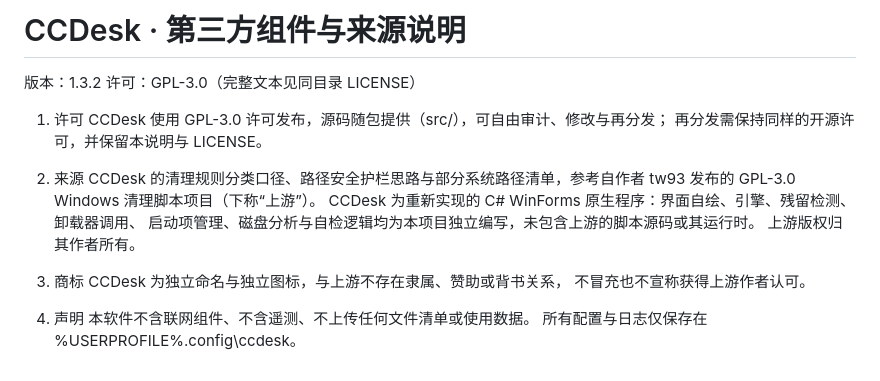
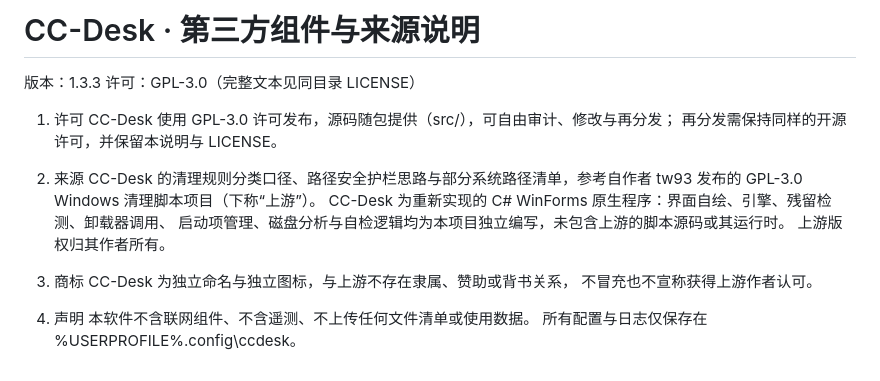
Before and after one commit to papUP8/AG-Cleaner, a Markdown page: NOTICE.md, the part around the change. GitHub-like rendering.

```diff
--- a/NOTICE.md
+++ b/NOTICE.md
@@ -1,21 +1,21 @@
-CCDesk · 第三方组件与来源说明
+CC-Desk · 第三方组件与来源说明
 ================================
-版本：1.3.2
+版本：1.3.3
 许可：GPL-3.0（完整文本见同目录 LICENSE）
 
 1. 许可
-   CCDesk 使用 GPL-3.0 许可发布，源码随包提供（src/），可自由审计、修改与再分发；
+   CC-Desk 使用 GPL-3.0 许可发布，源码随包提供（src/），可自由审计、修改与再分发；
    再分发需保持同样的开源许可，并保留本说明与 LICENSE。
 
 2. 来源
-   CCDesk 的清理规则分类口径、路径安全护栏思路与部分系统路径清单，参考自作者 tw93
+   CC-Desk 的清理规则分类口径、路径安全护栏思路与部分系统路径清单，参考自作者 tw93
    发布的 GPL-3.0 Windows 清理脚本项目（下称“上游”）。
-   CCDesk 为重新实现的 C# WinForms 原生程序：界面自绘、引擎、残留检测、卸载器调用、
+   CC-Desk 为重新实现的 C# WinForms 原生程序：界面自绘、引擎、残留检测、卸载器调用、
    启动项管理、磁盘分析与自检逻辑均为本项目独立编写，未包含上游的脚本源码或其运行时。
    上游版权归其作者所有。
 
 3. 商标
-   CCDesk 为独立命名与独立图标，与上游不存在隶属、赞助或背书关系，
+   CC-Desk 为独立命名与独立图标，与上游不存在隶属、赞助或背书关系，
    不冒充也不宣称获得上游作者认可。
 
 4. 声明
```
Also changed, not shown: CHANGES.md (+8 -1 lines), README.md (+1 -1 lines), docs/screenshots/03-startup-dark.png, docs/screenshots/09-startup-light.png (added), docs/screenshots/10-settings-light.png (added), docs/screenshots/11-dashboard-dark.png (added), 11 other files.
